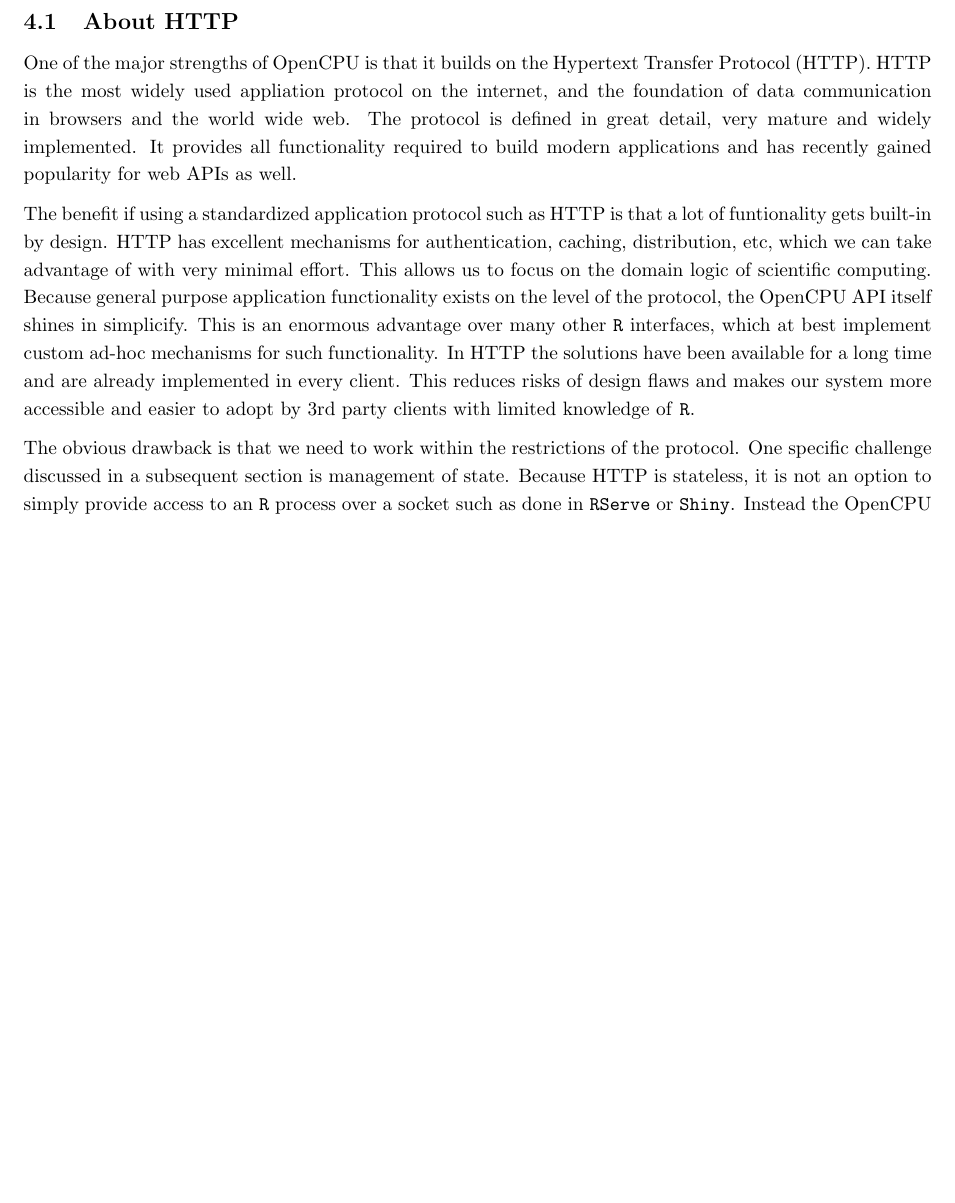
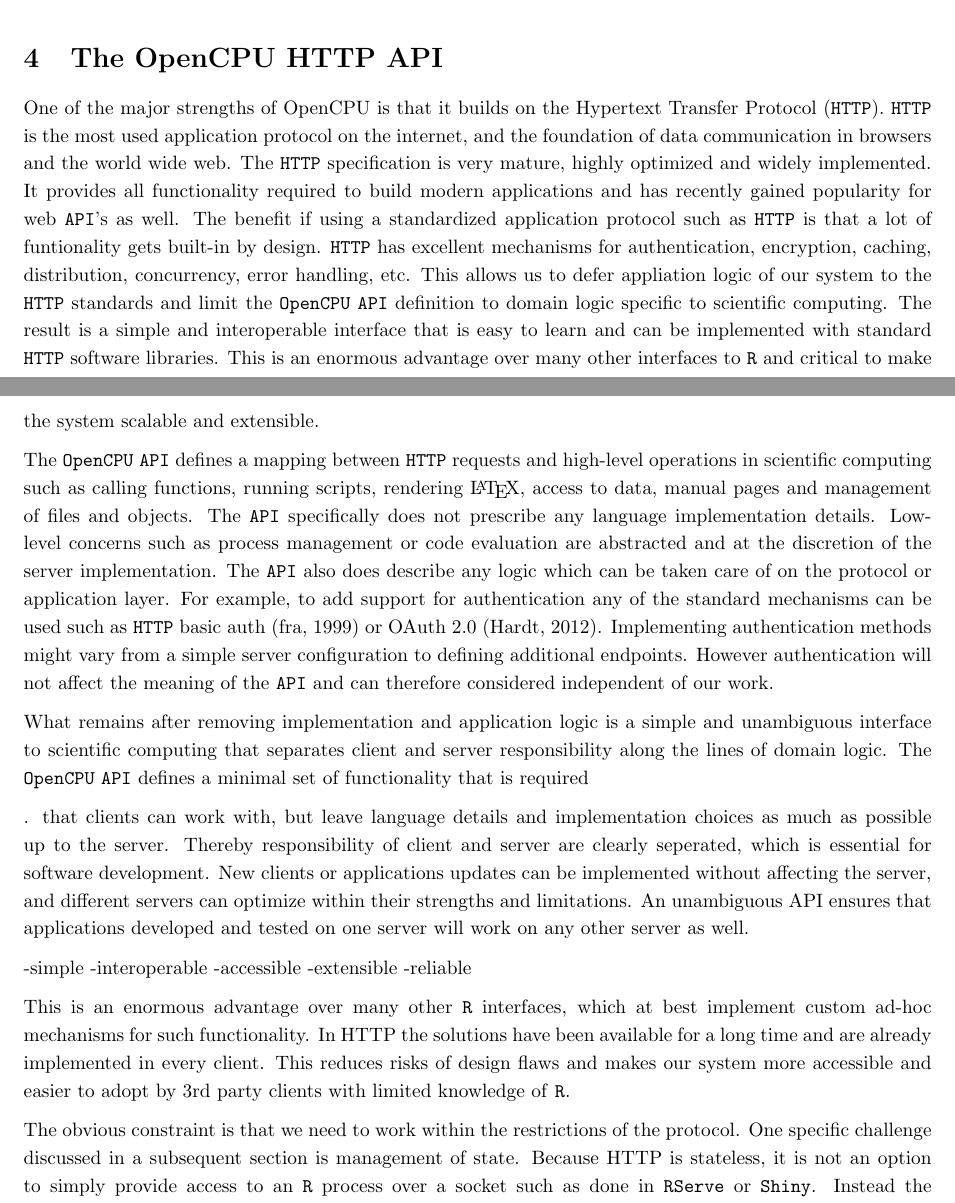
Before and after one commit to jeroen/opencpu-paper, a LaTeX paper (interfacing.tex, which reads http.tex): part of page 13 of 17 before the commit and two parts of pages 12 and 13 of 18 after it, the two joined at a grey line, cut at the place of the change, the shorter picture padded with empty space. Compiled offline with pdfLaTeX.

Commit message:
save some stuff

```diff
--- /dev/null
+++ b/http.tex
@@ -0,0 +1,22 @@
+\section{The OpenCPU HTTP API}
+
+One of the major strengths of OpenCPU is that it builds on the Hypertext Transfer Protocol (\HTTP). \HTTP is the most used application protocol on the internet, and the foundation of data communication in browsers and the world wide web. The \HTTP specification is very mature, highly optimized and widely implemented. It provides all functionality required to build modern applications and has recently gained popularity for web \API's as well. The benefit if using a standardized application protocol such as \HTTP is that a lot of funtionality gets built-in by design. \HTTP has excellent mechanisms for authentication, encryption, caching, distribution, concurrency, error handling, etc. This allows us to defer appliation logic of our system to the \HTTP standards and limit the \OpenCPU \API definition to domain logic specific to scientific computing. The result is a simple and interoperable interface that is easy to learn and can be implemented with standard \HTTP software libraries. This is an enormous advantage over many other interfaces to \R and critical to make the system scalable and extensible.
+
+The \OpenCPU \API defines a mapping between \HTTP requests and high-level operations in scientific computing such as calling functions, running scripts, rendering \Latex, access to data, manual pages and management of files and objects. The \API specifically does not prescribe any language implementation details. Low-level concerns such as process management or code evaluation are abstracted and at the discretion of the server implementation. The \API also does describe any logic which can be taken care of on the protocol or application layer. For example, to add support for authentication any of the standard mechanisms can be used such as \HTTP basic auth \citep{franks1999rfc} or OAuth 2.0 \citep{hardt2012oauth}. Implementing authentication methods might vary from a simple server configuration to defining additional endpoints. However authentication will not affect the meaning of the \API and can therefore considered independent of our work.
+
+What remains after removing implementation and application logic is a simple and unambiguous interface to scientific computing that separates client and server responsibility along the lines of domain logic. The \OpenCPU \API defines a minimal set of functionality that is required
+
+
+
+.  that clients can work with, but leave language details and implementation choices as much as possible up to the server. Thereby responsibility of client and server are clearly seperated, which is essential for software development. New clients or applications updates can be implemented without affecting the server, and different servers can optimize within their strengths and limitations. An unambiguous API ensures that applications developed and tested on one server will work on any other server as well.
+
+
+-simple
+-interoperable
+-accessible
+-extensible
+-reliable
+
+This is an enormous advantage over many other \R interfaces, which at best implement custom ad-hoc mechanisms for such functionality. In HTTP the solutions have been available for a long time and are already implemented in every client. This reduces risks of design flaws and makes our system more accessible and easier to adopt by 3rd party clients with limited knowledge of \R.
+
+The obvious constraint is that we need to work within the restrictions of the protocol. One specific challenge discussed in a subsequent section is management of state. Because HTTP is stateless, it is not an option to simply provide access to an \R process over a socket such as done in \texttt{RServe} or \texttt{Shiny}. Instead the OpenCPU API needs to spend some additional effort in describing management of \emph{resources}. However this restriction is not merely a limitation but actually an important requirement for concurrency. The result is an elegant system for interacting with \R methods that naturally supports asynchronous requests and parallel computing.
--- a/interfacing.tex
+++ b/interfacing.tex
@@ -39,7 +39,7 @@
 \newcommand{\RPC}{\texttt{RPC}\xspace}
 \newcommand{\ID}{\texttt{ID}\xspace}
 \newcommand{\OpenCPU}{\texttt{OpenCPU}\xspace}
-
+\newcommand{\Latex}{\LaTeX \xspace}
 %actual doc
 \begin{document}
 
@@ -108,13 +91,6 @@
 
 The differences between the cloud server and single user server are invisible to clients. The OpenCPU API provides a standard interface to either implementation. Other than varying performance, applications will behave the same regardless of which server is used. This shows the strenght of the system: applications can be developed locally using the single user server and published later on a shared high-performance cloud server.
 
-\subsection{About HTTP}
-
-One of the major strengths of OpenCPU is that it builds on the Hypertext Transfer Protocol (HTTP). HTTP is the most widely used appliation protocol on the internet, and the foundation of data communication in browsers and the world wide web. The protocol is defined in great detail, very mature and widely implemented. It provides all functionality required to build modern applications and has recently gained popularity for web APIs as well.
-
-The benefit if using a standardized application protocol such as HTTP is that a lot of funtionality gets built-in by design. HTTP has excellent mechanisms for authentication, caching, distribution, etc, which we can take advantage of with very minimal effort. This allows us to focus on the domain logic of scientific computing. Because general purpose application functionality exists on the level of the protocol, the OpenCPU API itself shines in simplicify. This is an enormous advantage over many other \R interfaces, which at best implement custom ad-hoc mechanisms for such functionality. In HTTP the solutions have been available for a long time and are already implemented in every client. This reduces risks of design flaws and makes our system more accessible and easier to adopt by 3rd party clients with limited knowledge of \R.
-
-The obvious drawback is that we need to work within the restrictions of the protocol. One specific challenge discussed in a subsequent section is management of state. Because HTTP is stateless, it is not an option to simply provide access to an \R process over a socket such as done in \texttt{RServe} or \texttt{Shiny}. Instead the OpenCPU API needs to spend some additional effort in describing management of \emph{resources}. However this restriction is not merely a limitation but actually an important requirement for concurrency. The result is an elegant system for interacting with \R methods that naturally supports asynchronous requests and parallel computing.
 
 
 \subsection{Reproducbility by design}
```
Also changed, not shown: thesis.bib (+14 -0 lines), interfacing.tex (29 more changed lines).
